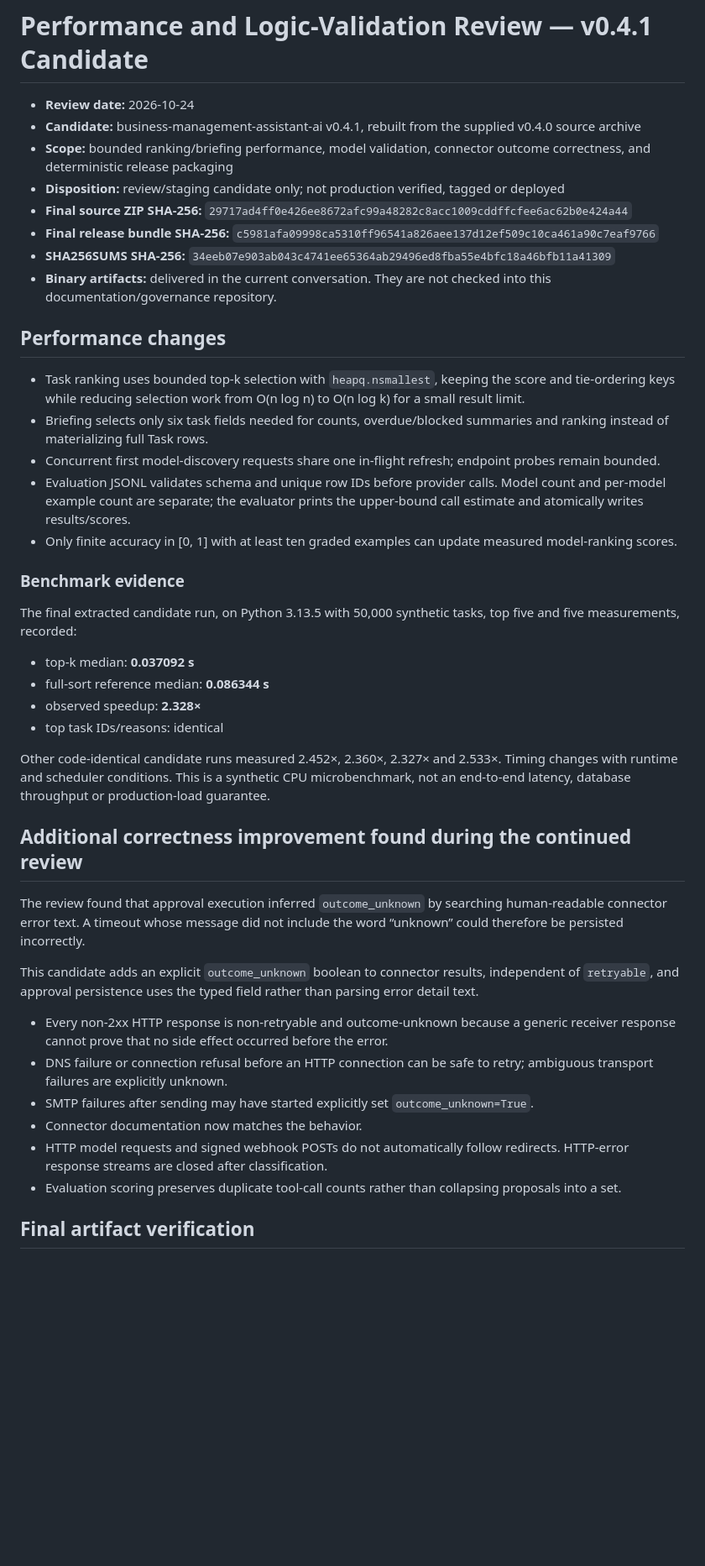
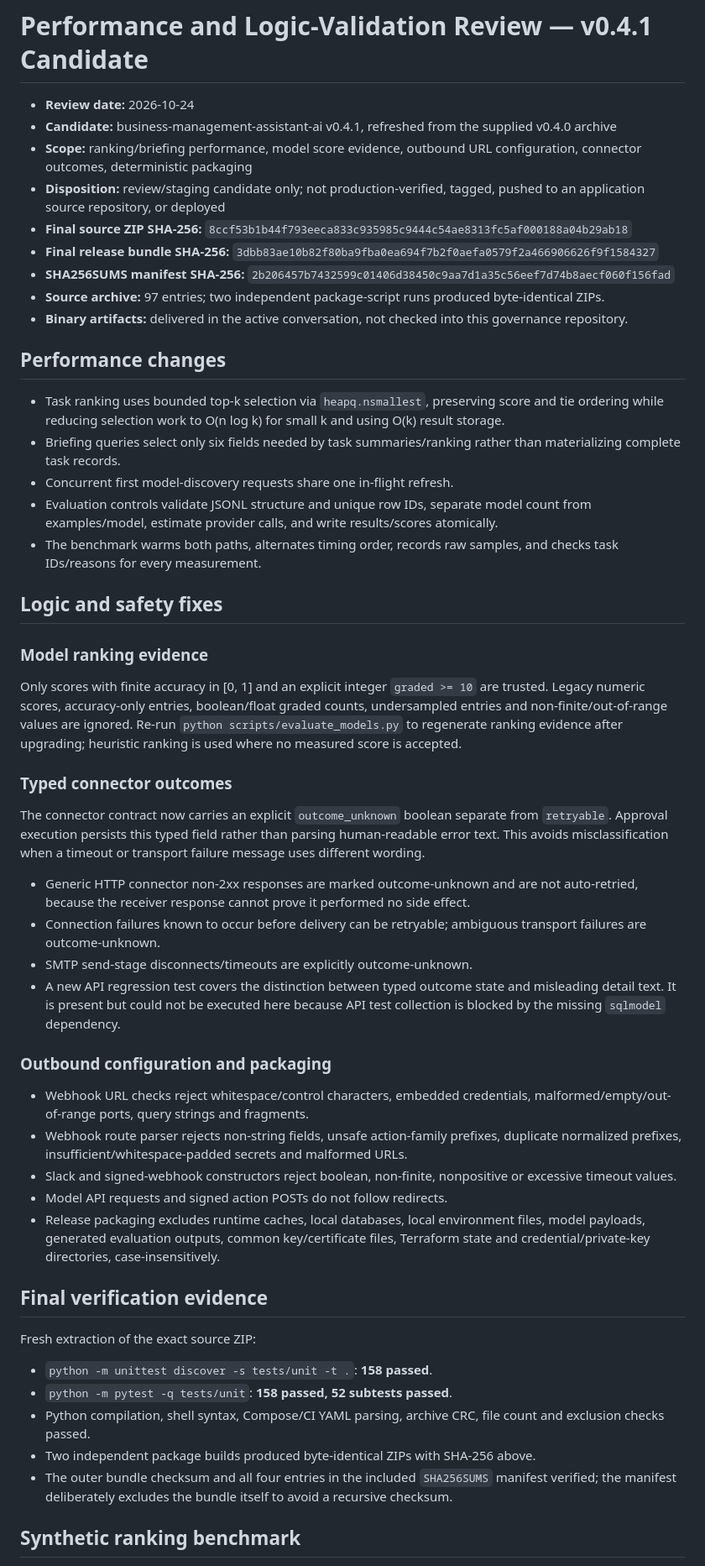
Before and after one commit to looloofy69-sketch/Os-diablo, a Markdown page: docs/assessments/2026-10-24-v0.4.1-performance-review.md, the part around one of its changes. Shown at 84% size. Rendered like a GitHub page; blank space fills up the shorter version.

Commit message:
docs: refresh v0.4.1 candidate evidence and typed outcome fix

```diff
--- a/docs/assessments/2026-10-24-v0.4.1-performance-review.md
+++ b/docs/assessments/2026-10-24-v0.4.1-performance-review.md
@@ -1,44 +1,51 @@
 # Performance and Logic-Validation Review — v0.4.1 Candidate
 
 - **Review date:** 2026-10-24
-- **Candidate:** business-management-assistant-ai v0.4.1, rebuilt from the supplied v0.4.0 source archive
-- **Scope:** bounded ranking/briefing performance, model validation, connector outcome correctness, and deterministic release packaging
-- **Disposition:** review/staging candidate only; not production verified, tagged or deployed
-- **Final source ZIP SHA-256:** `29717ad4ff0e426ee8672afc99a48282c8acc1009cddffcfee6ac62b0e424a44`
-- **Final release bundle SHA-256:** `c5981afa09998ca5310ff96541a826aee137d12ef509c10ca461a90c7eaf9766`
-- **SHA256SUMS SHA-256:** `34eeb07e903ab043c4741ee65364ab29496ed8fba55e4bfc18a46bfb11a41309`
-- **Binary artifacts:** delivered in the current conversation. They are not checked into this documentation/governance repository.
+- **Candidate:** business-management-assistant-ai v0.4.1, refreshed from the supplied v0.4.0 archive
+- **Scope:** ranking/briefing performance, model score evidence, outbound URL configuration, connector outcomes, deterministic packaging
+- **Disposition:** review/staging candidate only; not production-verified, tagged, pushed to an application source repository, or deployed
+- **Final source ZIP SHA-256:** `8ccf53b1b44f793eeca833c935985c9444c54ae8313fc5af000188a04b29ab18`
+- **Final release bundle SHA-256:** `3dbb83ae10b82f80ba9fba0ea694f7b2f0aefa0579f2a466906626f9f1584327`
+- **SHA256SUMS manifest SHA-256:** `2b206457b7432599c01406d38450c9aa7d1a35c56eef7d74b8aecf060f156fad`
+- **Source archive:** 97 entries; two independent package-script runs produced byte-identical ZIPs.
+- **Binary artifacts:** delivered in the active conversation, not checked into this governance repository.
 
 ## Performance changes
 
-- Task ranking uses bounded top-k selection with `heapq.nsmallest`, keeping the score and tie-ordering keys while reducing selection work from O(n log n) to O(n log k) for a small result limit.
-- Briefing selects only six task fields needed for counts, overdue/blocked summaries and ranking instead of materializing full Task rows.
-- Concurrent first model-discovery requests share one in-flight refresh; endpoint probes remain bounded.
-- Evaluation JSONL validates schema and unique row IDs before provider calls. Model count and per-model example count are separate; the evaluator prints the upper-bound call estimate and atomically writes results/scores.
-- Only finite accuracy in [0, 1] with at least ten graded examples can update measured model-ranking scores.
+- Task ranking uses bounded top-k selection via `heapq.nsmallest`, preserving score and tie ordering while reducing selection work to O(n log k) for small k and using O(k) result storage.
+- Briefing queries select only six fields needed by task summaries/ranking rather than materializing complete task records.
+- Concurrent first model-discovery requests share one in-flight refresh.
+- Evaluation controls validate JSONL structure and unique row IDs, separate model count from examples/model, estimate provider calls, and write results/scores atomically.
+- The benchmark warms both paths, alternates timing order, records raw samples, and checks task IDs/reasons for every measurement.
 
-### Benchmark evidence
+## Logic and safety fixes
 
-The final extracted candidate run, on Python 3.13.5 with 50,000 synthetic tasks, top five and five measurements, recorded:
-- top-k median: **0.037092 s**
-- full-sort reference median: **0.086344 s**
-- observed speedup: **2.328×**
-- top task IDs/reasons: identical
+### Model ranking evidence
+Only scores with finite accuracy in [0, 1] and an explicit integer `graded >= 10` are trusted. Legacy numeric scores, accuracy-only entries, boolean/float graded counts, undersampled entries and non-finite/out-of-range values are ignored. Re-run `python scripts/evaluate_models.py` to regenerate ranking evidence after upgrading; heuristic ranking is used where no measured score is accepted.
 
-Other code-identical candidate runs measured 2.452×, 2.360×, 2.327× and 2.533×. Timing changes with runtime and scheduler conditions. This is a synthetic CPU microbenchmark, not an end-to-end latency, database throughput or production-load guarantee.
+### Typed connector outcomes
+The connector contract now carries an explicit `outcome_unknown` boolean separate from `retryable`. Approval execution persists this typed field rather than parsing human-readable error text. This avoids misclassification when a timeout or transport failure message uses different wording.
 
-## Additional correctness improvement found during the continued review
+- Generic HTTP connector non-2xx responses are marked outcome-unknown and are not auto-retried, because the receiver response cannot prove it performed no side effect.
+- Connection failures known to occur before delivery can be retryable; ambiguous transport failures are outcome-unknown.
+- SMTP send-stage disconnects/timeouts are explicitly outcome-unknown.
+- A new API regression test covers the distinction between typed outcome state and misleading detail text. It is present but could not be executed here because API test collection is blocked by the missing `sqlmodel` dependency.
 
-The review found that approval execution inferred `outcome_unknown` by searching human-readable connector error text. A timeout whose message did not include the word “unknown” could therefore be persisted incorrectly.
+### Outbound configuration and packaging
+- Webhook URL checks reject whitespace/control characters, embedded credentials, malformed/empty/out-of-range ports, query strings and fragments.
+- Webhook route parser rejects non-string fields, unsafe action-family prefixes, duplicate normalized prefixes, insufficient/whitespace-padded secrets and malformed URLs.
+- Slack and signed-webhook constructors reject boolean, non-finite, nonpositive or excessive timeout values.
+- Model API requests and signed action POSTs do not follow redirects.
+- Release packaging excludes runtime caches, local databases, local environment files, model payloads, generated evaluation outputs, common key/certificate files, Terraform state and credential/private-key directories, case-insensitively.
 
-This candidate adds an explicit `outcome_unknown` boolean to connector results, independent of `retryable`, and approval persistence uses the typed field rather than parsing error detail text.
+## Final verification evidence
 
-- Every non-2xx HTTP response is non-retryable and outcome-unknown because a generic receiver response cannot prove that no side effect occurred before the error.
-- DNS failure or connection refusal before an HTTP connection can be safe to retry; ambiguous transport failures are explicitly unknown.
-- SMTP failures after sending may have started explicitly set `outcome_unknown=True`.
-- Connector documentation now matches the behavior.
-- HTTP model requests and signed webhook POSTs do not automatically follow redirects. HTTP-error response streams are closed after classification.
-- Evaluation scoring preserves duplicate tool-call counts rather than collapsing proposals into a set.
+Fresh extraction of the exact source ZIP:
+- `python -m unittest discover -s tests/unit -t .`: **158 passed**.
+- `python -m pytest -q tests/unit`: **158 passed, 52 subtests passed**.
+- Python compilation, shell syntax, Compose/CI YAML parsing, archive CRC, file count and exclusion checks passed.
+- Two independent package builds produced byte-identical ZIPs with SHA-256 above.
+- The outer bundle checksum and all four entries in the included `SHA256SUMS` manifest verified; the manifest deliberately excludes the bundle itself to avoid a recursive checksum.
 
-## Final artifact verification
+## Synthetic ranking benchmark
 
```
Also changed, not shown: other parts of docs/assessments/2026-10-24-v0.4.1-performance-review.md (+28 -15 lines).
